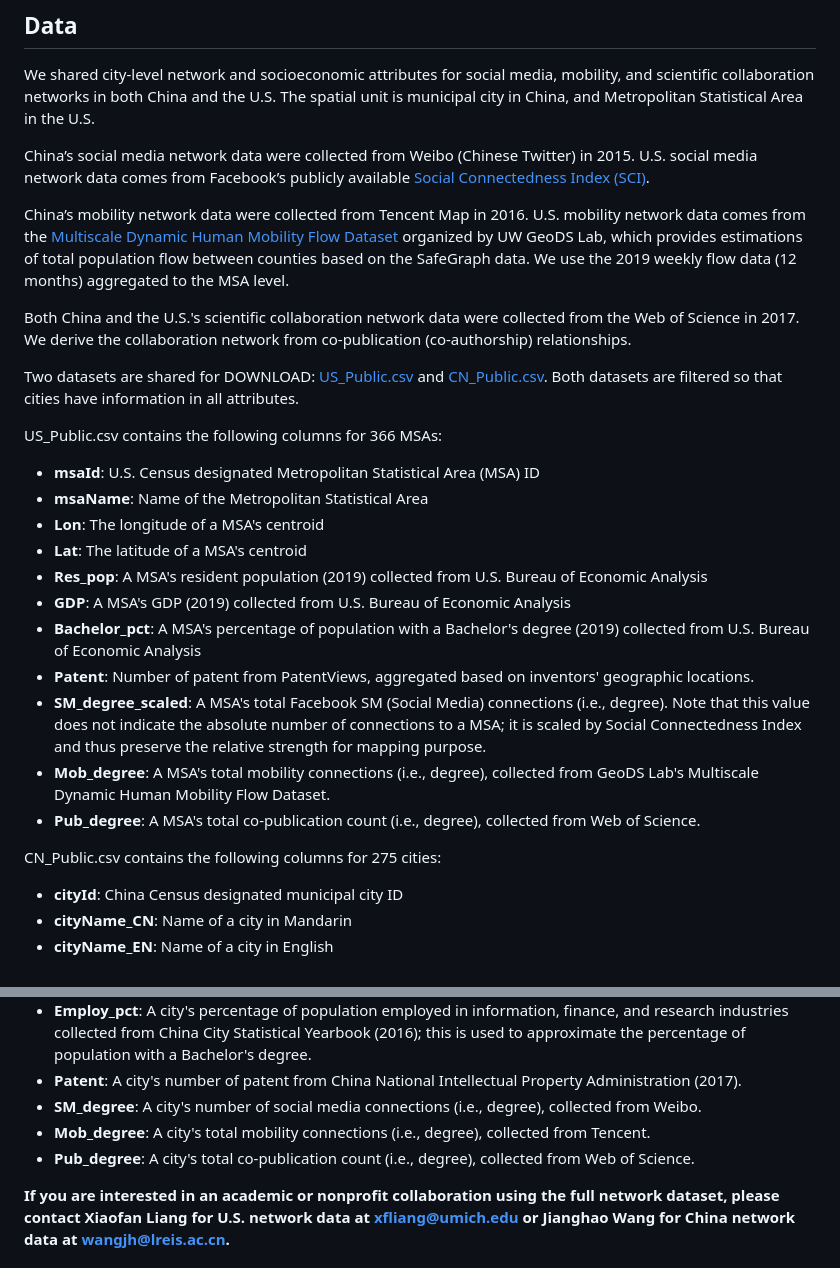
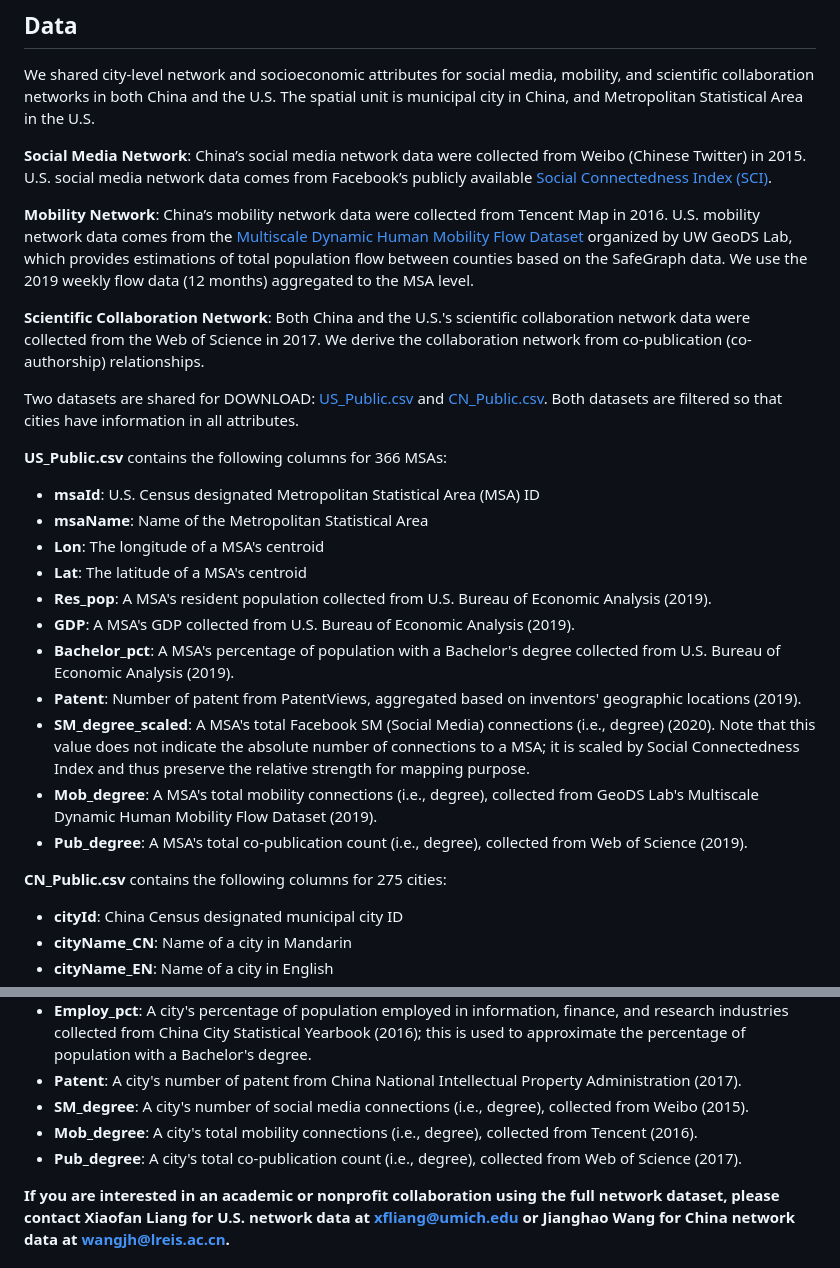
Before and after one commit to xiaofanliang/intercity_connectivity, a Markdown page: README.md, 2 parts joined by grey strips. GitHub-like rendering.

Commit message:
add details

```diff
--- a/README.md
+++ b/README.md
@@ -15,29 +15,29 @@ This project is led by [Xiaofan Liang](https://www.xiaofanliang.com/) at Univers
 ## Data
 We shared city-level network and socioeconomic attributes for social media, mobility, and scientific collaboration networks in both China and the U.S. The spatial unit is municipal city in China, and Metropolitan Statistical Area in the U.S.
 
-China’s social media network data were collected from Weibo (Chinese Twitter) in 2015. U.S. social media network data comes from Facebook’s publicly available [Social Connectedness Index (SCI)](https://data.humdata.org/dataset/social-connectedness-index?).
+**Social Media Network**: China’s social media network data were collected from Weibo (Chinese Twitter) in 2015. U.S. social media network data comes from Facebook’s publicly available [Social Connectedness Index (SCI)](https://data.humdata.org/dataset/social-connectedness-index?).
 
-China’s mobility network data were collected from Tencent Map in 2016. U.S. mobility network data comes from the [Multiscale Dynamic Human Mobility Flow Dataset](https://github.com/GeoDS/COVID19USFlows) organized by UW GeoDS Lab, which provides estimations of total population flow between counties based on the SafeGraph data. We use the 2019 weekly flow data (12 months) aggregated to the MSA level.
+**Mobility Network**: China’s mobility network data were collected from Tencent Map in 2016. U.S. mobility network data comes from the [Multiscale Dynamic Human Mobility Flow Dataset](https://github.com/GeoDS/COVID19USFlows) organized by UW GeoDS Lab, which provides estimations of total population flow between counties based on the SafeGraph data. We use the 2019 weekly flow data (12 months) aggregated to the MSA level.
 
-Both China and the U.S.'s scientific collaboration network data were collected from the Web of Science in 2017. We derive the collaboration network from co-publication (co-authorship) relationships.
+**Scientific Collaboration Network**: Both China and the U.S.'s scientific collaboration network data were collected from the Web of Science in 2017. We derive the collaboration network from co-publication (co-authorship) relationships.
 
 Two datasets are shared for DOWNLOAD: [US_Public.csv](https://github.com/xiaofanliang/intercity_connectivity/blob/main/Data/US_Public.csv) and [CN_Public.csv](https://github.com/xiaofanliang/intercity_connectivity/blob/main/Data/CN_Public.csv). Both datasets are filtered so that cities have information in all attributes.
 
-US_Public.csv contains the following columns for 366 MSAs:
+**US_Public.csv** contains the following columns for 366 MSAs:
 
 * **msaId**: U.S. Census designated Metropolitan Statistical Area (MSA) ID
 * **msaName**: Name of the Metropolitan Statistical Area
 * **Lon**: The longitude of a MSA's centroid
 * **Lat**: The latitude of a MSA's centroid
-* **Res_pop**: A MSA's resident population (2019) collected from U.S. Bureau of Economic Analysis
-* **GDP**: A MSA's GDP (2019) collected from U.S. Bureau of Economic Analysis
-* **Bachelor_pct**: A MSA's percentage of population with a Bachelor's degree (2019) collected from U.S. Bureau of Economic Analysis
-* **Patent**: Number of patent from PatentViews, aggregated based on inventors' geographic locations.
-* **SM_degree_scaled**: A MSA's total Facebook SM (Social Media) connections (i.e., degree). Note that this value does not indicate the absolute number of connections to a MSA; it is scaled by Social Connectedness Index and thus preserve the relative strength for mapping purpose.
-* **Mob_degree**: A MSA's total mobility connections (i.e., degree), collected from GeoDS Lab's Multiscale Dynamic Human Mobility Flow Dataset.
-* **Pub_degree**: A MSA's total co-publication count (i.e., degree), collected from Web of Science.
+* **Res_pop**: A MSA's resident population collected from U.S. Bureau of Economic Analysis (2019).
+* **GDP**: A MSA's GDP collected from U.S. Bureau of Economic Analysis (2019).
+* **Bachelor_pct**: A MSA's percentage of population with a Bachelor's degree collected from U.S. Bureau of Economic Analysis (2019).
+* **Patent**: Number of patent from PatentViews, aggregated based on inventors' geographic locations (2019).
+* **SM_degree_scaled**: A MSA's total Facebook SM (Social Media) connections (i.e., degree) (2020). Note that this value does not indicate the absolute number of connections to a MSA; it is scaled by Social Connectedness Index and thus preserve the relative strength for mapping purpose.
+* **Mob_degree**: A MSA's total mobility connections (i.e., degree), collected from GeoDS Lab's Multiscale Dynamic Human Mobility Flow Dataset (2019).
+* **Pub_degree**: A MSA's total co-publication count (i.e., degree), collected from Web of Science (2019).
 
-CN_Public.csv contains the following columns for 275 cities:
+**CN_Public.csv** contains the following columns for 275 cities:
 
 * **cityId**: China Census designated municipal city ID
 * **cityName_CN**: Name of a city in Mandarin
@@ -49,9 +49,9 @@ CN_Public.csv contains the following columns for 275 cities:
 * **GDP**: A city's GDP collected from China City Statistical Yearbook (2016).
 * **Employ_pct**: A city's percentage of population employed in information, finance, and research industries collected from China City Statistical Yearbook (2016); this is used to approximate the percentage of population with a Bachelor's degree.
 * **Patent**: A city's number of patent from China National Intellectual Property Administration (2017).
-* **SM_degree**: A city's number of social media connections (i.e., degree), collected from Weibo.
-* **Mob_degree**: A city's total mobility connections (i.e., degree), collected from Tencent.
-* **Pub_degree**: A city's total co-publication count (i.e., degree), collected from Web of Science.
+* **SM_degree**: A city's number of social media connections (i.e., degree), collected from Weibo (2015).
+* **Mob_degree**: A city's total mobility connections (i.e., degree), collected from Tencent (2016).
+* **Pub_degree**: A city's total co-publication count (i.e., degree), collected from Web of Science (2017).
 
 
 **If you are interested in an academic or nonprofit collaboration using the full network dataset, please contact Xiaofan Liang for U.S. network data at xfliang@umich.edu or Jianghao Wang for China network data at wangjh@lreis.ac.cn.**
```
